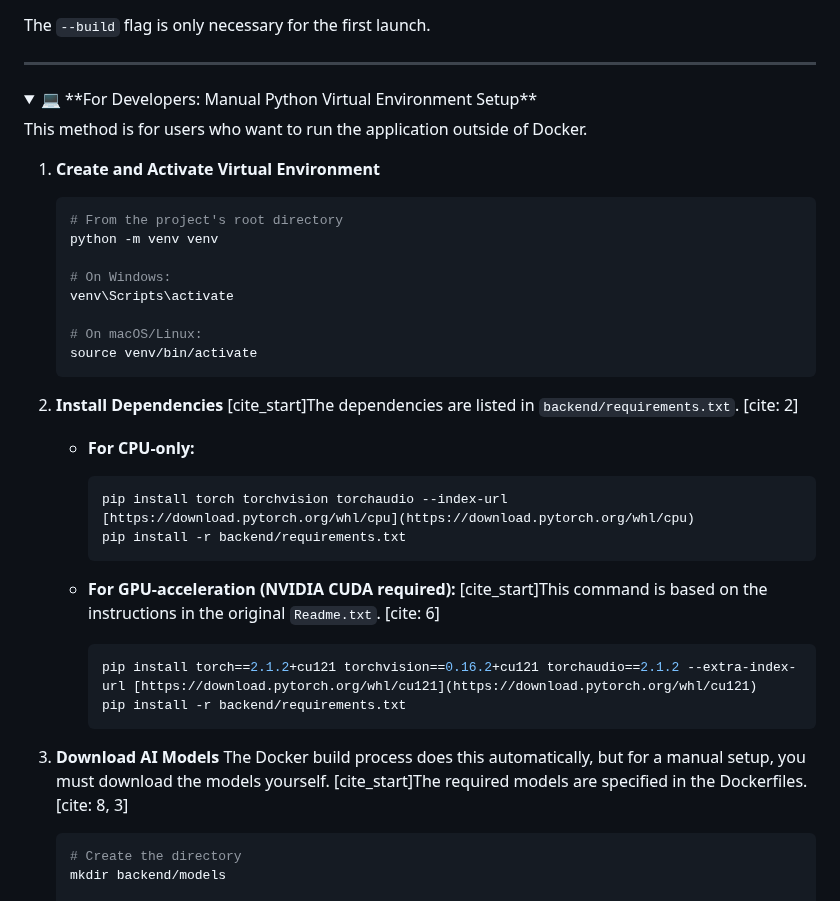
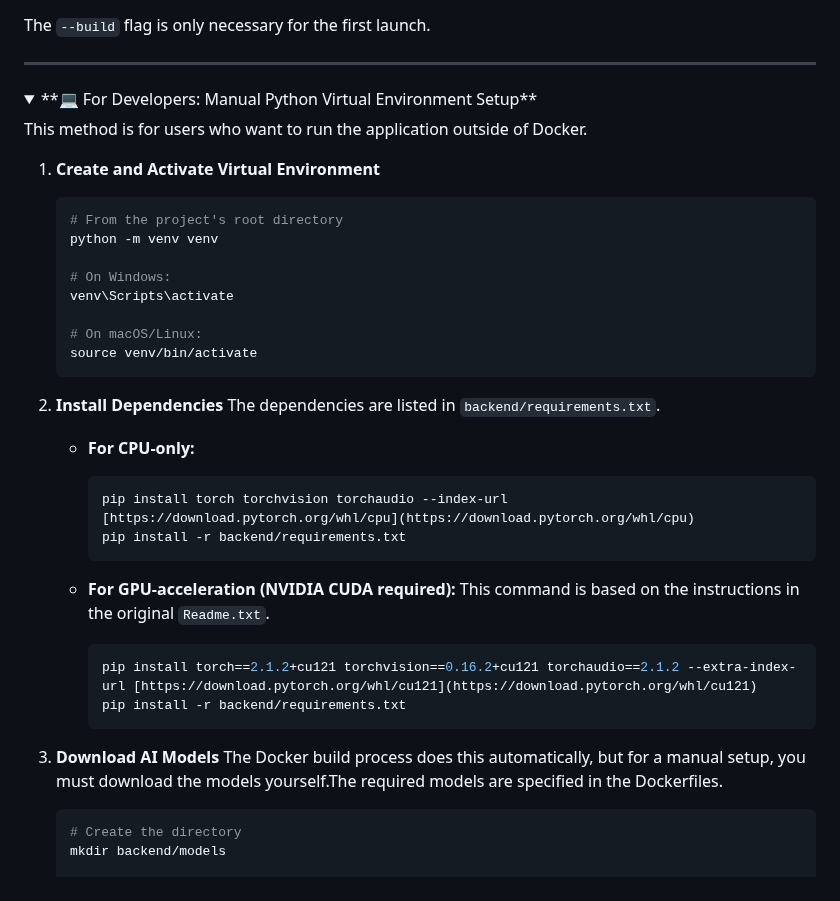
Before and after one commit to diandiancha/ImageRepair-AI, a Markdown page: README.md, the part around one of its changes. Rendered like a GitHub page; folded sections open.

````diff
--- a/README.md
+++ b/README.md
@@ -64,7 +64,7 @@ The `--build` flag is only necessary for the first launch.
 ---
 
 <details>
-<summary>💻 **For Developers: Manual Python Virtual Environment Setup**</summary>
+<summary>**💻 For Developers: Manual Python Virtual Environment Setup**</summary>
 
 This method is for users who want to run the application outside of Docker.
 
@@ -81,7 +81,7 @@ This method is for users who want to run the application outside of Docker.
     ```
 
 2.  **Install Dependencies**
-    [cite_start]The dependencies are listed in `backend/requirements.txt`. [cite: 2]
+    The dependencies are listed in `backend/requirements.txt`.
 
     -   **For CPU-only:**
         ```bash
@@ -90,14 +90,14 @@ This method is for users who want to run the application outside of Docker.
         ```
 
     -   **For GPU-acceleration (NVIDIA CUDA required):**
-        [cite_start]This command is based on the instructions in the original `Readme.txt`. [cite: 6]
+        This command is based on the instructions in the original `Readme.txt`.
         ```bash
         pip install torch==2.1.2+cu121 torchvision==0.16.2+cu121 torchaudio==2.1.2 --extra-index-url [https://download.pytorch.org/whl/cu121](https://download.pytorch.org/whl/cu121)
         pip install -r backend/requirements.txt
         ```
 
 3.  **Download AI Models**
-    The Docker build process does this automatically, but for a manual setup, you must download the models yourself. [cite_start]The required models are specified in the Dockerfiles. [cite: 8, 3]
+    The Docker build process does this automatically, but for a manual setup, you must download the models yourself.The required models are specified in the Dockerfiles.
     ```bash
     # Create the directory
     mkdir backend/models
````
Also changed, not shown: other parts of README.md (+1 -1 lines).
